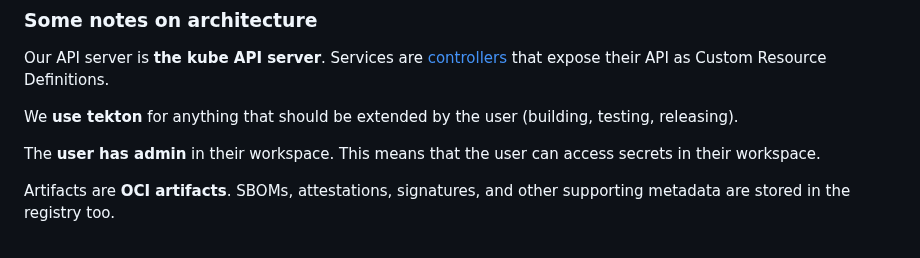
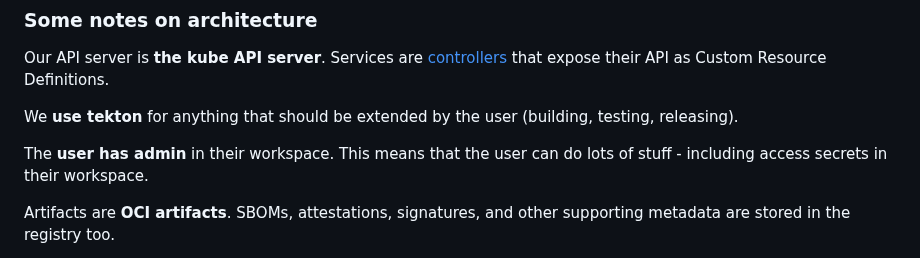
Before and after one commit to ralphbean/slides, a Markdown page: flock-2024.md, the part around the change. Drawn GitHub-style.

Commit message:
More implications

```diff
--- a/flock-2024.md
+++ b/flock-2024.md
@@ -94,7 +94,7 @@ Our API server is **the kube API server**. Services are [controllers](https://ku
 
 We **use tekton** for anything that should be extended by the user (building, testing, releasing).
 
-The **user has admin** in their workspace. This means that the user can access secrets in their workspace.
+The **user has admin** in their workspace. This means that the user can do lots of stuff - including access secrets in their workspace.
 
 Artifacts are **OCI artifacts**. SBOMs, attestations, signatures, and other supporting metadata are stored in the registry too.
 
```
